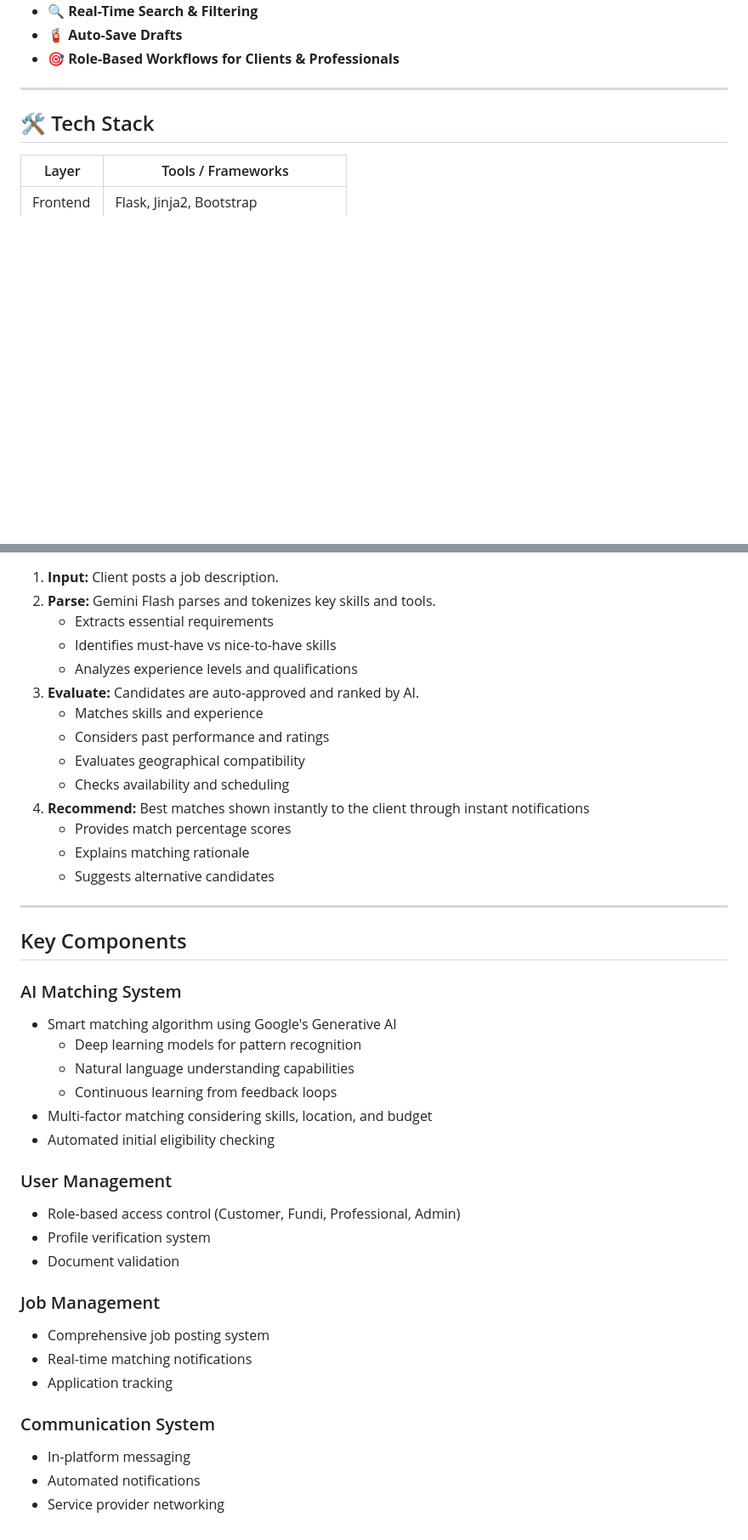
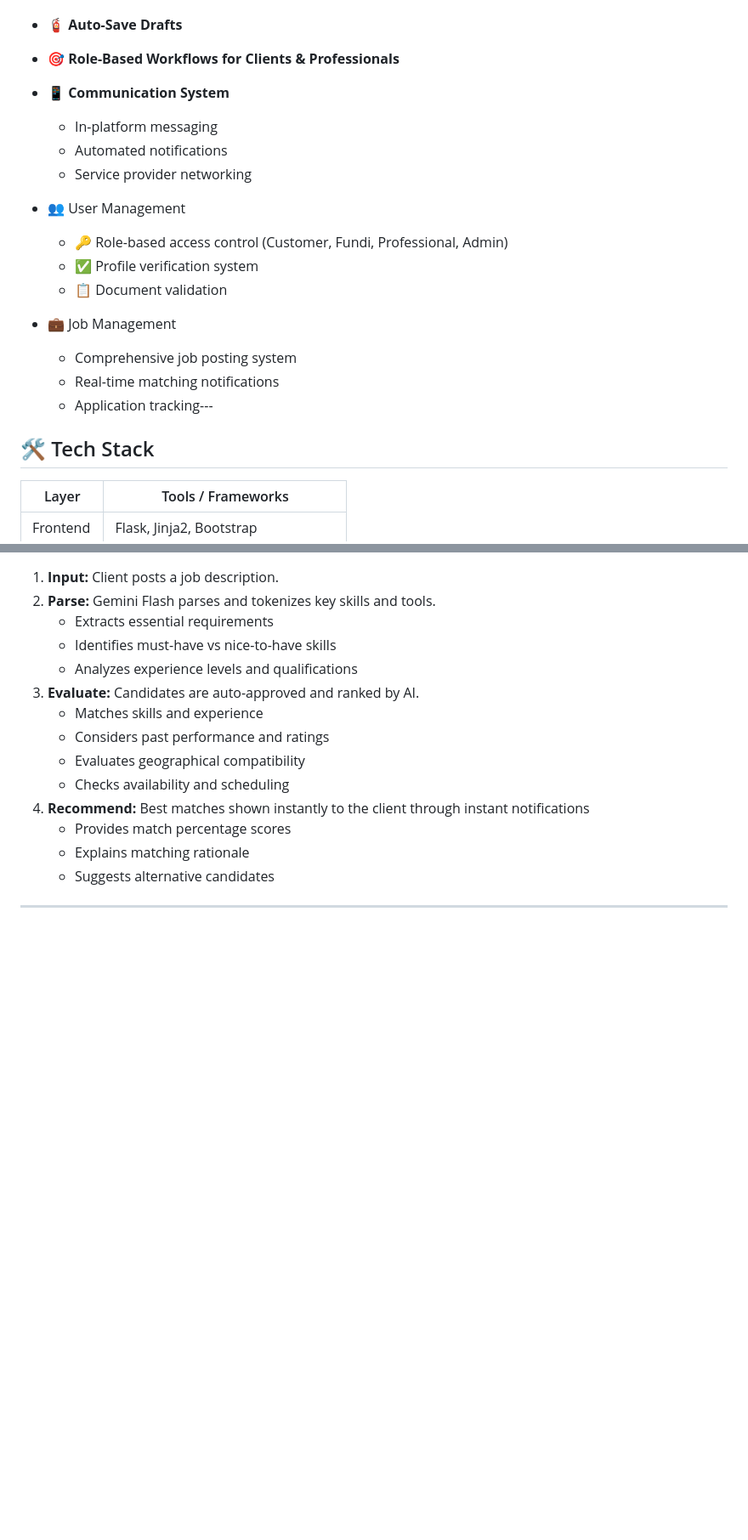
Before and after one commit to derak-isaack/Jagedo-Hackathon, a Markdown page: Readme.md, 2 parts joined by grey strips. Shown: that part at 85% size. Rendered like a GitHub page; blank space fills up the shorter version.

Commit message:
edited project description

```diff
--- a/Readme.md
+++ b/Readme.md
@@ -33,9 +33,19 @@ With AI-powered smart matching, our system improves **accuracy**, reduces **time
 - 🔍 **Real-Time Search & Filtering**
 - 🧯 **Auto-Save Drafts**
 - 🎯 **Role-Based Workflows for Clients & Professionals**
+- 📱 **Communication System**
+  - In-platform messaging
+  - Automated notifications
+  - Service provider networking
 
----
-
+- 👥 User Management
+  - 🔑 Role-based access control (Customer, Fundi, Professional, Admin)
+  - ✅ Profile verification system
+  - 📋 Document validation
+- 💼 Job Management
+  - Comprehensive job posting system
+  - Real-time matching notifications
+  - Application tracking---
 ## 🛠️ Tech Stack
 
 | Layer       | Tools / Frameworks |
@@ -67,25 +77,3 @@ With AI-powered smart matching, our system improves **accuracy**, reduces **time
    - Suggests alternative candidates
 
 ---
-
-
-## Key Components
-### AI Matching System
-- Smart matching algorithm using Google's Generative AI
-  - Deep learning models for pattern recognition
-  - Natural language understanding capabilities
-  - Continuous learning from feedback loops
-- Multi-factor matching considering skills, location, and budget
-- Automated initial eligibility checking
-### User Management
-- Role-based access control (Customer, Fundi, Professional, Admin)
-- Profile verification system
-- Document validation
-### Job Management
-- Comprehensive job posting system
-- Real-time matching notifications
-- Application tracking
-### Communication System
-- In-platform messaging
-- Automated notifications
-- Service provider networking
```
